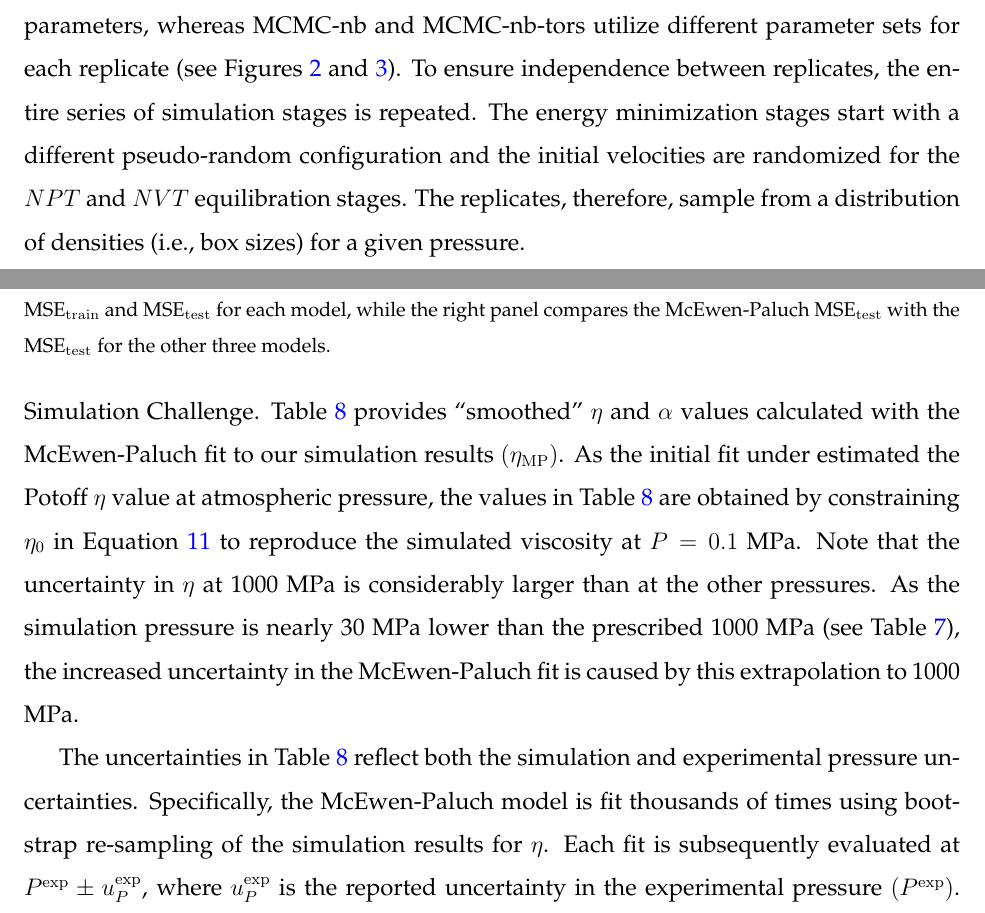
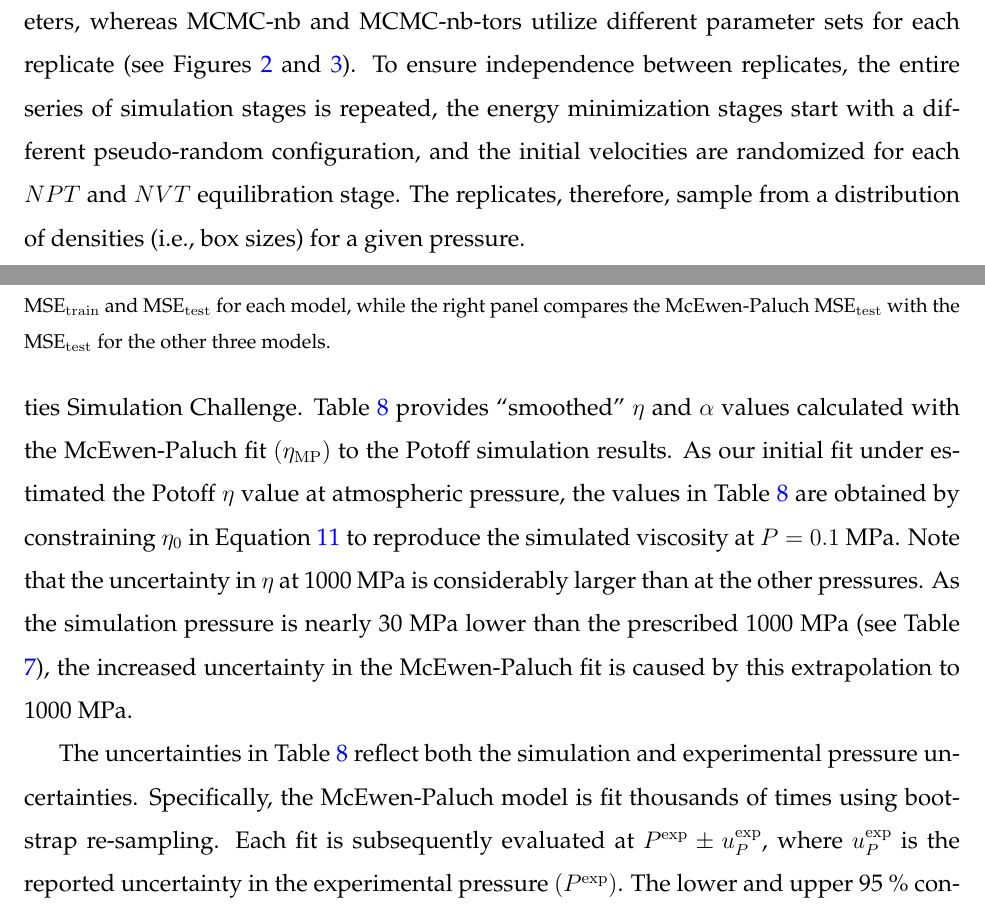
Before and after one commit to ramess101/IFPSC_10_manuscript, a LaTeX paper (IFPSC_10_manuscript.tex): two parts of pages 14 and 22 of 31, joined at a grey line, cut so that both start at the same text. Compiled offline with pdfLaTeX.

Commit message:
Minor changes.

```diff
--- a/IFPSC_10_manuscript.tex
+++ b/IFPSC_10_manuscript.tex
@@ -617,7 +617,7 @@
 		\end{center}
 	\end{table}
 
-	A large number of replicate simulations are required at each state point to quantify and reduce the numerical uncertainty \cite{Maginn2018,Zhang2015}. We utilize between 40 and 80 independent replicates, where a greater number of replicates are needed for more viscous systems, i.e., at higher pressures. Each Potoff replicate simulation utilizes the same force field parameters, whereas MCMC-nb and MCMC-nb-tors utilize different parameter sets for each replicate (see Figures \ref{fig:dihedral_uncertainty} and \ref{fig:nonbonded_uncertainty}). To ensure independence between replicates, the entire series of simulation stages is repeated. The energy minimization stages start with a different pseudo-random configuration and the initial velocities are randomized for the $NPT$ and $NVT$ equilibration stages. The replicates, therefore, sample from a distribution of densities (i.e., box sizes) for a given pressure.
+	A large number of replicate simulations are required at each state point to quantify and reduce the numerical uncertainty \cite{Maginn2018,Zhang2015}. We utilize between 40 and 80 independent replicates, where a greater number of replicates are needed for more viscous systems, i.e., at higher pressures. Each Potoff replicate simulation utilizes the same force field parameters, whereas MCMC-nb and MCMC-nb-tors utilize different parameter sets for each replicate (see Figures \ref{fig:dihedral_uncertainty} and \ref{fig:nonbonded_uncertainty}). To ensure independence between replicates, the entire series of simulation stages is repeated, the energy minimization stages start with a different pseudo-random configuration, and the initial velocities are randomized for each $NPT$ and $NVT$ equilibration stage. The replicates, therefore, sample from a distribution of densities (i.e., box sizes) for a given pressure.
 
 	%each replicate having a different box size (i.e., density) for the $NVT$ stages.
 
@@ -777,9 +777,9 @@
 	%	To quantitatively verify that the Potoff-MCMC force field predicts super-Arrhenius behavior at high pressures, we perform cross-validation between Equations BLANK and BLANK.
 	%
 
-	Table \ref{tab:smoothed_values} is included to facilitate scoring our entry for the 10$^{\rm th}$ Industrial Fluid Properties Simulation Challenge. Table \ref{tab:smoothed_values} provides ``smoothed'' $\eta$ and $\alpha$ values calculated with the McEwen-Paluch fit to our simulation results $(\eta_{\rm MP})$. As the initial fit under estimated the Potoff $\eta$ value at atmospheric pressure, the values in Table \ref{tab:smoothed_values} are obtained by constraining $\eta_0$ in Equation \ref{eq:McEwen-Paluch} to reproduce the simulated viscosity at $P = 0.1$ MPa. Note that the uncertainty in $\eta$ at 1000 MPa is considerably larger than at the other pressures. As the simulation pressure is nearly 30 MPa lower than the prescribed 1000 MPa (see Table \ref{tab:tabulated_values}), the increased uncertainty in the McEwen-Paluch fit is caused by this extrapolation to 1000 MPa.
+	Table \ref{tab:smoothed_values} is included to facilitate scoring our entry for the 10$^{\rm th}$ Industrial Fluid Properties Simulation Challenge. Table \ref{tab:smoothed_values} provides ``smoothed'' $\eta$ and $\alpha$ values calculated with the McEwen-Paluch fit $(\eta_{\rm MP})$ to the Potoff simulation results. As our initial fit under estimated the Potoff $\eta$ value at atmospheric pressure, the values in Table \ref{tab:smoothed_values} are obtained by constraining $\eta_0$ in Equation \ref{eq:McEwen-Paluch} to reproduce the simulated viscosity at $P = 0.1$ MPa. Note that the uncertainty in $\eta$ at 1000 MPa is considerably larger than at the other pressures. As the simulation pressure is nearly 30 MPa lower than the prescribed 1000 MPa (see Table \ref{tab:tabulated_values}), the increased uncertainty in the McEwen-Paluch fit is caused by this extrapolation to 1000 MPa.
 
-	The uncertainties in Table \ref{tab:smoothed_values} reflect both the simulation and experimental pressure uncertainties. Specifically, the McEwen-Paluch model is fit thousands of times using bootstrap re-sampling of the simulation results for $\eta$. Each fit is subsequently evaluated at $P^{\rm exp} \pm u_P^{\rm exp}$, where $u_P^{\rm exp}$ is the reported uncertainty in the experimental pressure $(P^{\rm exp})$. The lower and upper 95~\% confidence intervals are obtained from the distributions of $\eta_{\rm MP}$ computed at $P^{\rm exp} - u_P^{\rm exp}$ and $P^{\rm exp} + u_P^{\rm exp}$, respectively.
+	The uncertainties in Table \ref{tab:smoothed_values} reflect both the simulation and experimental pressure uncertainties. Specifically, the McEwen-Paluch model is fit thousands of times using bootstrap re-sampling. Each fit is subsequently evaluated at $P^{\rm exp} \pm u_P^{\rm exp}$, where $u_P^{\rm exp}$ is the reported uncertainty in the experimental pressure $(P^{\rm exp})$. The lower and upper 95~\% confidence intervals are obtained from the distributions of $\eta_{\rm MP}$ computed at $P^{\rm exp} - u_P^{\rm exp}$ and $P^{\rm exp} + u_P^{\rm exp}$, respectively.
 
 	% is obtained from the distribution of
 
```
Also changed, not shown: IFPSC_10_manuscript.pdf, IFPSC_10_manuscript.tex (6 more changed lines).
